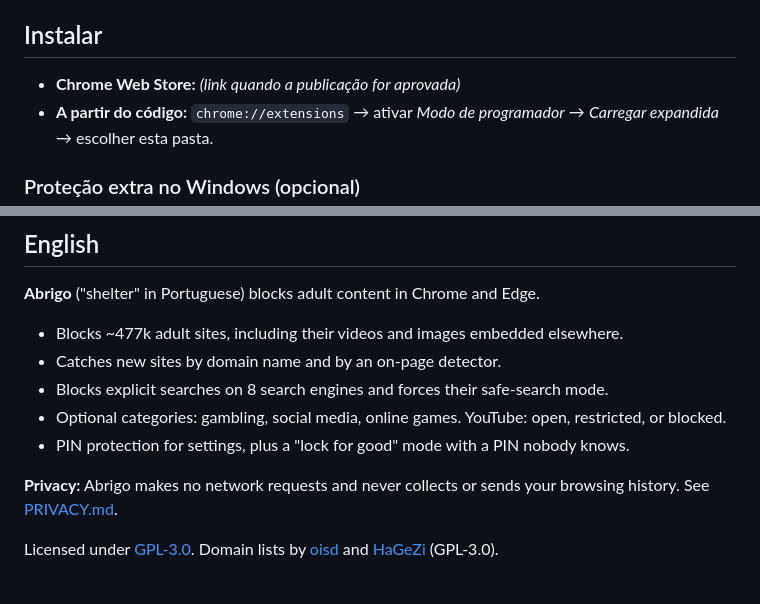
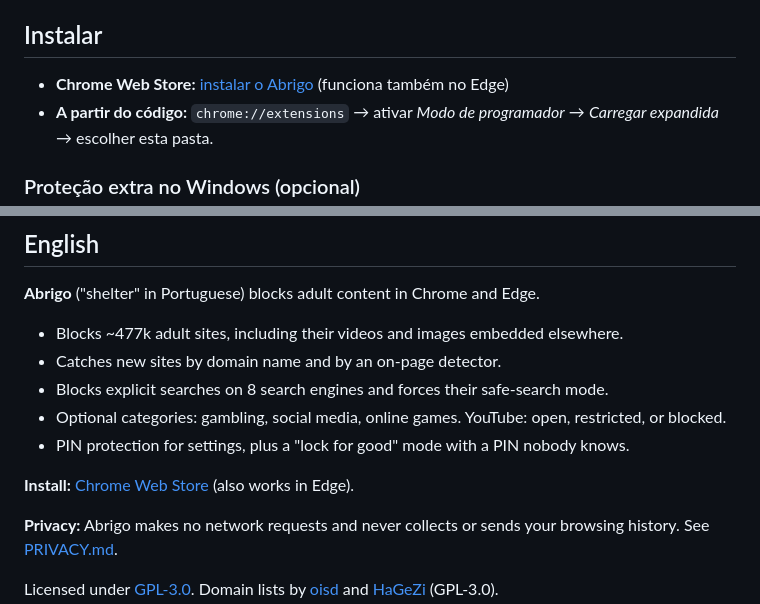
Before and after one commit to devgs8/abrigo, a Markdown page: README.md, 2 parts joined by grey strips. GitHub-like rendering; blank space fills up the shorter version.

Commit message:
README: link para a Chrome Web Store
Co-Authored-By: Claude Opus 5.5 <noreply@anthropic.com>

```diff
--- a/README.md
+++ b/README.md
@@ -24,7 +24,7 @@ O Abrigo não faz nenhum pedido à internet. Não recolhe, não guarda fora do b
 
 ## Instalar
 
-- **Chrome Web Store:** *(link quando a publicação for aprovada)*
+- **Chrome Web Store:** [instalar o Abrigo](https://chromewebstore.google.com/detail/abrigo/hpacahhegipipgmpiihbohdbjoecnlli) (funciona também no Edge)
 - **A partir do código:** `chrome://extensions` → ativar *Modo de programador* → *Carregar expandida* → escolher esta pasta.
 
 ### Proteção extra no Windows (opcional)
@@ -67,6 +67,8 @@ As listas de domínios adultos vêm de dois projetos, ambos GPLv3:
 - Optional categories: gambling, social media, online games. YouTube: open, restricted, or blocked.
 - PIN protection for settings, plus a "lock for good" mode with a PIN nobody knows.
 
+**Install:** [Chrome Web Store](https://chromewebstore.google.com/detail/abrigo/hpacahhegipipgmpiihbohdbjoecnlli) (also works in Edge).
+
 **Privacy:** Abrigo makes no network requests and never collects or sends your browsing history. See [PRIVACY.md](PRIVACY.md).
 
 Licensed under [GPL-3.0](LICENSE). Domain lists by [oisd](https://oisd.nl) and [HaGeZi](https://github.com/hagezi/dns-blocklists) (GPL-3.0).
```
